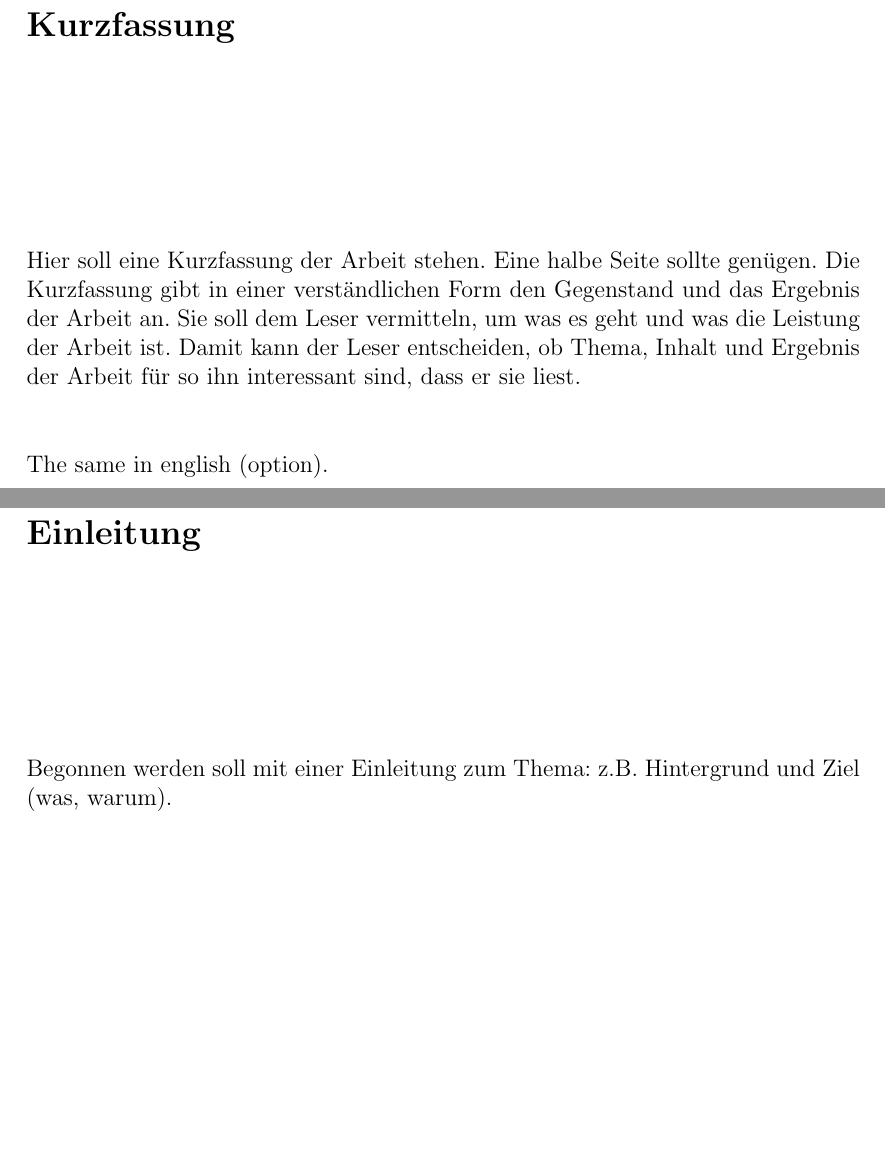
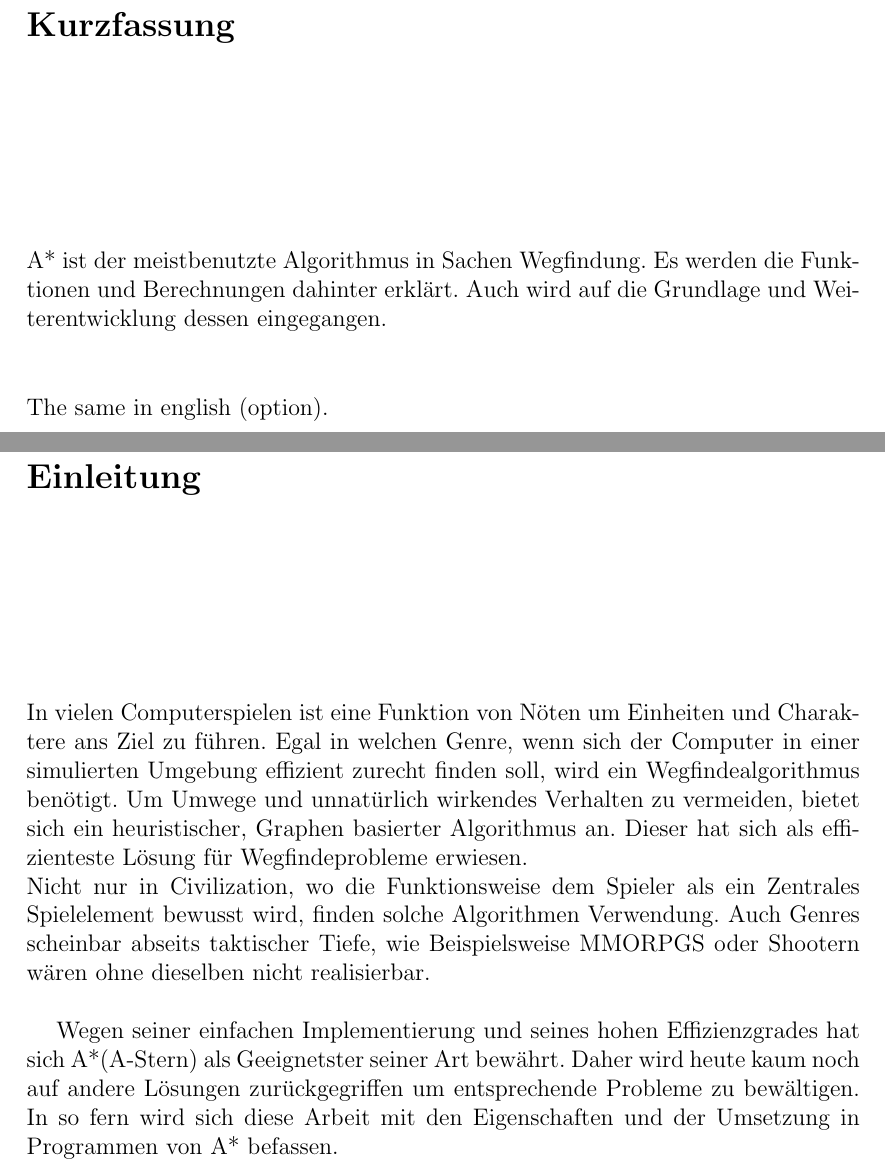
Before and after one commit to Wasabi2007/Wissenschaftliches_Arbeiten, a LaTeX thesis (vorlage.tex, which reads chapters/Einleitung.tex, chapters/Kurzfassung.tex): two parts of pages 4 and 8 of 22, joined at a grey line, cut so that both start at the same text, the shorter picture padded with empty space. Compiled offline with pdfLaTeX; the source files are stored in an older character set and shown here as Unicode.

Commit message:
Unsere Einleitung

```diff
--- a/chapters/Einleitung.tex
+++ b/chapters/Einleitung.tex
@@ -1,3 +1,9 @@
 \chapter{Einleitung}
-Begonnen werden soll mit einer Einleitung zum Thema: z.B. Hintergrund und Ziel
-(was, warum).
+%Begonnen werden soll mit einer Einleitung zum Thema: z.B. Hintergrund und Ziel
+%(was, warum).
+In vielen Computerspielen ist eine Funktion von Nöten um Einheiten und Charaktere ans Ziel zu führen. Egal in welchen Genre, wenn sich der Computer in einer simulierten Umgebung effizient zurecht finden soll, wird ein Wegfindealgorithmus benötigt. Um Umwege und unnatürlich wirkendes Verhalten zu vermeiden, bietet sich ein heuristischer, Graphen basierter Algorithmus an.
+Dieser hat sich als effizienteste Lösung für Wegfindeprobleme erwiesen.\\
+Nicht nur in Civilization, wo die Funktionsweise dem Spieler als ein Zentrales Spielelement bewusst wird, finden solche Algorithmen Verwendung. Auch Genres scheinbar abseits taktischer Tiefe, wie Beispielsweise MMORPGS oder Shootern wären ohne dieselben nicht realisierbar.\\
+
+%In vielen Jahren der Spieleentwicklung hat sich A*(A-Stern) als der Effizienteste seiner Art herauskristallisiert.
+Wegen seiner einfachen Implementierung und seines hohen Effizienzgrades hat sich A*(A-Stern) als Geeignetster seiner Art bewährt. Daher wird heute kaum noch auf andere Lösungen zurückgegriffen um entsprechende Probleme zu bewältigen. In so fern wird sich diese Arbeit mit den Eigenschaften und der Umsetzung in Programmen von A* befassen.
--- a/chapters/Kurzfassung.tex
+++ b/chapters/Kurzfassung.tex
@@ -4,15 +4,12 @@
 %
 % Use this file as a template for your own input.
 %
-%%%%%%%%%%%%%%%%%%%%%%%% Springer-Verlag %%%%%%%%%%%%%%%%%%%%%%%%%%
+%%%%%%%%%%%%%%%%%%%%%%%% Spinner-Verlag %%%%%%%%%%%%%%%%%%%%%%%%%%
 
 \kurzfassung
 
 %% Schreiben Sie Ihre Kurzfassung hierher
-Hier soll eine Kurzfassung der Arbeit stehen. Eine halbe Seite sollte genügen. Die Kurzfassung gibt
-in einer verständlichen Form den Gegenstand und das Ergebnis der Arbeit an. Sie soll dem Leser
-vermitteln, um was es geht und was die Leistung der Arbeit ist. Damit kann der Leser entscheiden,
-ob Thema, Inhalt und Ergebnis der Arbeit für so ihn interessant sind, dass er sie liest.
+A* ist der meistbenutzte Algorithmus in Sachen Wegfindung. Es werden die Funktionen und Berechnungen dahinter erklärt. Auch wird auf die Grundlage und Weiterentwicklung dessen eingegangen.
 \\[3ex]
 
 %% Please write your preface here
```
Also changed, not shown: literatur.bib (+9 -0 lines), vorlage.tex (+6 -5 lines), vorlage.bbl (added), vorlage.pdf (added), 11 other files.
